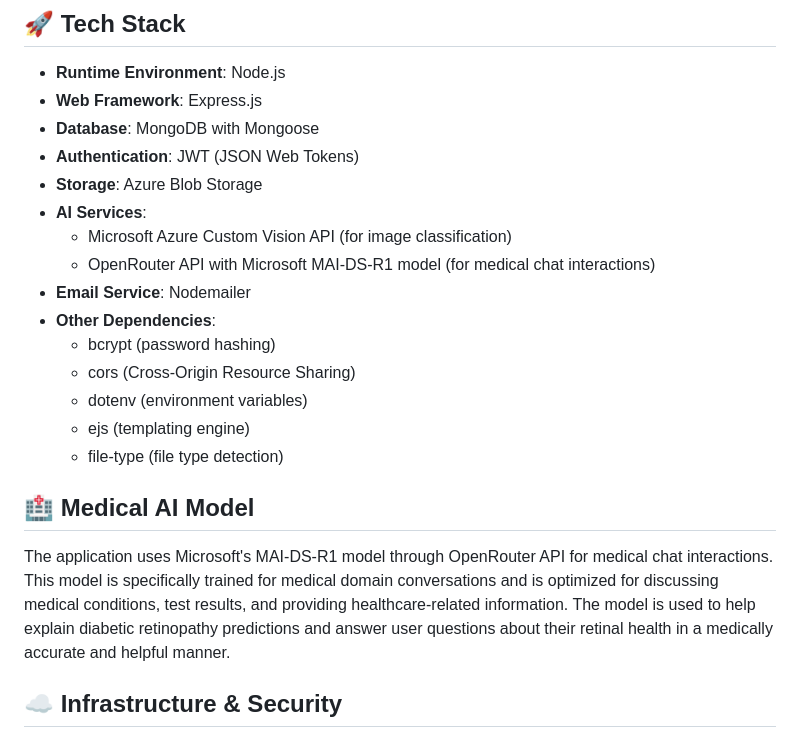
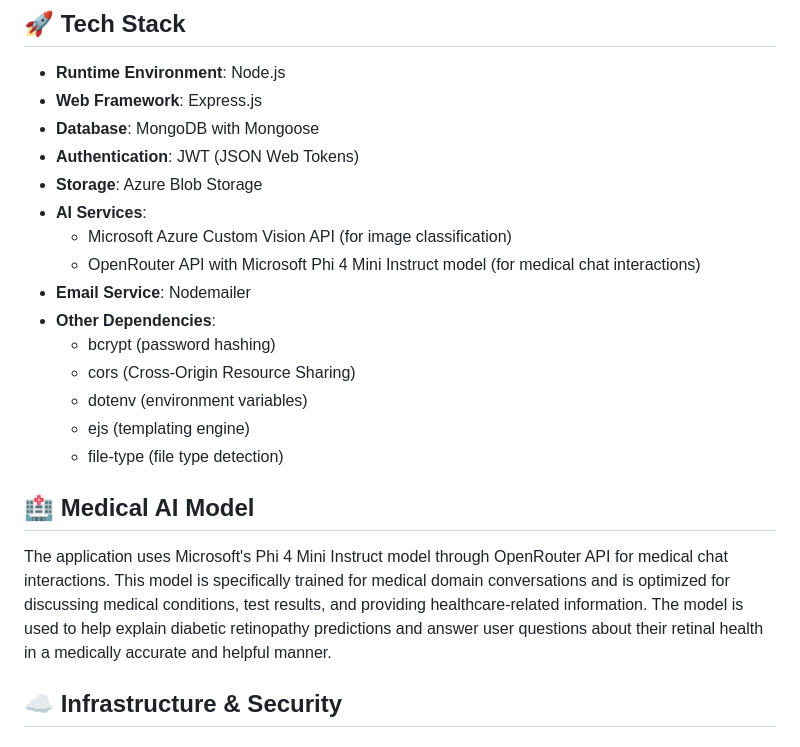
Before and after one commit to fundusnap/fundusnap-api, a Markdown page: README.md, the part around the change. GitHub-like rendering.

Commit message:
docs: Update model in use on README.md

```diff
--- a/README.md
+++ b/README.md
@@ -11,7 +11,7 @@ Fundusnap API is a backend service for the Fundusnap mobile app that helps ident
 - **Storage**: Azure Blob Storage
 - **AI Services**:
   - Microsoft Azure Custom Vision API (for image classification)
-  - OpenRouter API with Microsoft MAI-DS-R1 model (for medical chat interactions)
+  - OpenRouter API with Microsoft Phi 4 Mini Instruct model (for medical chat interactions)
 - **Email Service**: Nodemailer
 - **Other Dependencies**:
   - bcrypt (password hashing)
@@ -22,7 +22,7 @@ Fundusnap API is a backend service for the Fundusnap mobile app that helps ident
 
 ## 🏥 Medical AI Model
 
-The application uses Microsoft's MAI-DS-R1 model through OpenRouter API for medical chat interactions. This model is specifically trained for medical domain conversations and is optimized for discussing medical conditions, test results, and providing healthcare-related information. The model is used to help explain diabetic retinopathy predictions and answer user questions about their retinal health in a medically accurate and helpful manner.
+The application uses Microsoft's Phi 4 Mini Instruct model through OpenRouter API for medical chat interactions. This model is specifically trained for medical domain conversations and is optimized for discussing medical conditions, test results, and providing healthcare-related information. The model is used to help explain diabetic retinopathy predictions and answer user questions about their retinal health in a medically accurate and helpful manner.
 
 ## ☁️ Infrastructure & Security
 
```
